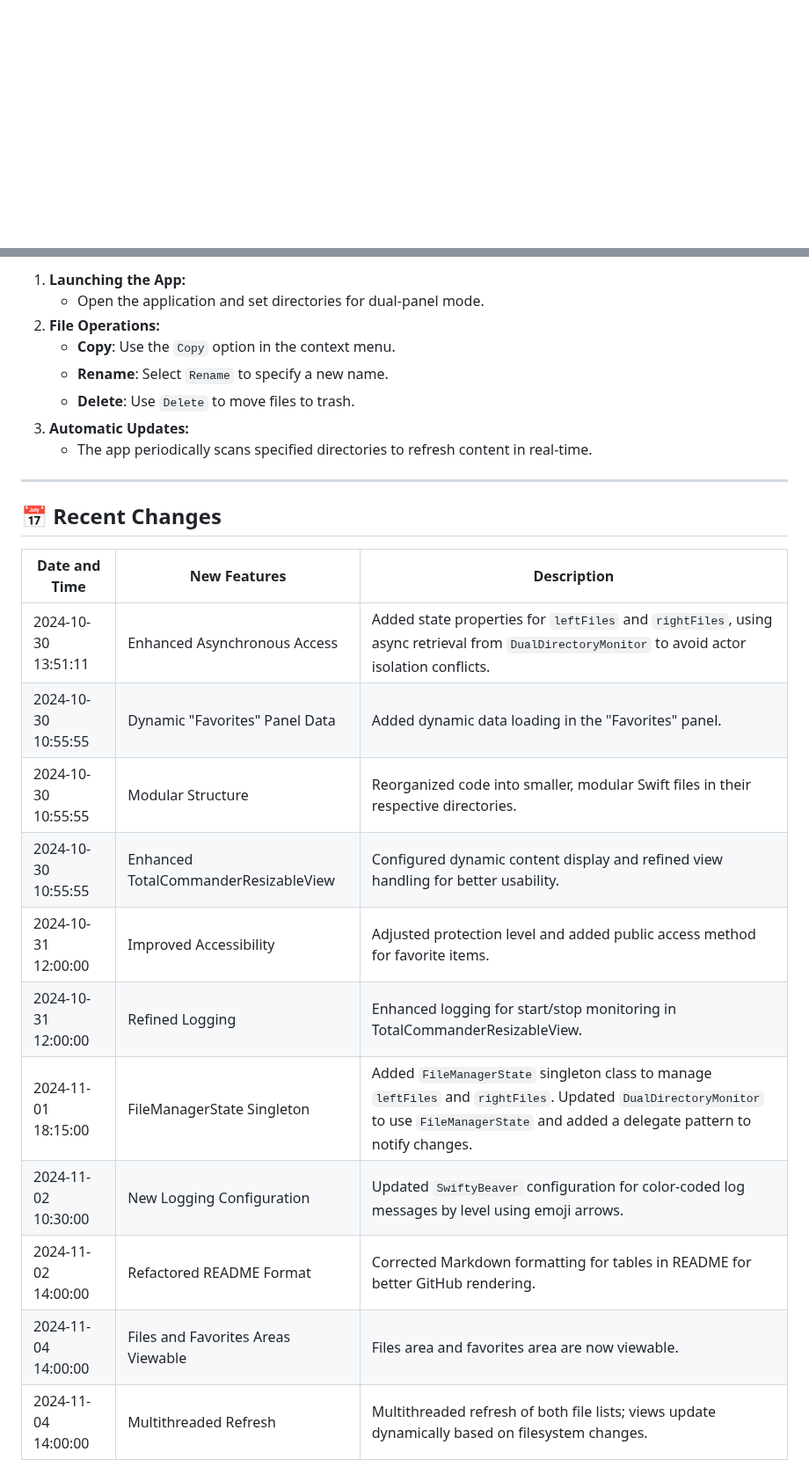
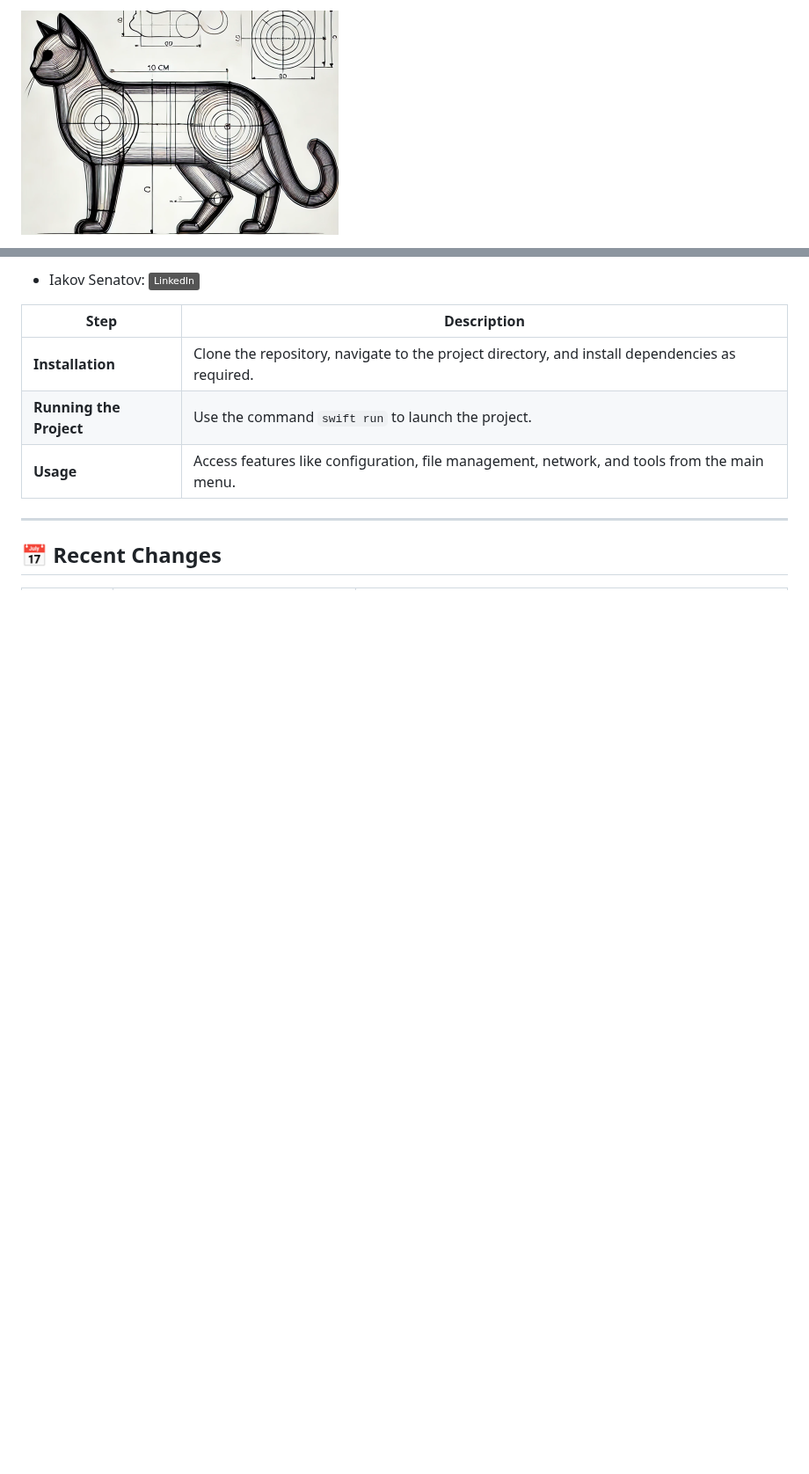
Before and after one commit to senatov/MiMiNavigator, a Markdown page: README.md, 2 parts joined by grey strips. Shown at 88% size. Drawn GitHub-style; pictures changed too: docs/logo.png; badges without logos; blank space fills up the shorter version.

```diff
--- a/README.md
+++ b/README.md
@@ -1 +1,2 @@
+![MiMiNavigator Logo](/docs/logo.png)
 
@@ -60,31 +69,14 @@ This application offers a **Total Commander-style interface**, making it easy fo
 
-1. **Launching the App:**
-   - Open the application and set directories for dual-panel mode.
-2. **File Operations:**
-   - **Copy**: Use the `Copy` option in the context menu.
-   - **Rename**: Select `Rename` to specify a new name.
-   - **Delete**: Use `Delete` to move files to trash.
-3. **Automatic Updates:**
-   - The app periodically scans specified directories to refresh content in real-time.
+- Iakov Senatov:
+  [![LinkedIn](https://img.shields.io/badge/LinkedIn-blue.svg?logo=linkedin&colorB=555)](https://www.linkedin.com/in/iakov-senatov-07060765)
+
+| Step                   | Description                                                                                    |
+|------------------------|------------------------------------------------------------------------------------------------|
+| **Installation**       | Clone the repository, navigate to the project directory, and install dependencies as required. |
+| **Running the Project** | Use the command `swift run` to launch the project.                                            |
+| **Usage**              | Access features like configuration, file management, network, and tools from the main menu.    |
 
 ---
 
+## 📅 Recent Changes
 
-
-
-## 📅 **Recent Changes**
-
-| **Date and Time**      | **New Features**                     | **Description**                                                                                                          |
-|-------------------------|---------------------------------------|--------------------------------------------------------------------------------------------------------------------------|
-| 2024-10-30 13:51:11    | Enhanced Asynchronous Access         | Added state properties for `leftFiles` and `rightFiles`, using async retrieval from `DualDirectoryMonitor` to avoid actor isolation conflicts. |
-| 2024-10-30 10:55:55    | Dynamic "Favorites" Panel Data       | Added dynamic data loading in the "Favorites" panel.                                                                     |
-| 2024-10-30 10:55:55    | Modular Structure                    | Reorganized code into smaller, modular Swift files in their respective directories.                                      |
-| 2024-10-30 10:55:55    | Enhanced TotalCommanderResizableView | Configured dynamic content display and refined view handling for better usability.                                       |
-| 2024-10-31 12:00:00    | Improved Accessibility               | Adjusted protection level and added public access method for favorite items.                                             |
-| 2024-10-31 12:00:00    | Refined Logging                      | Enhanced logging for start/stop monitoring in TotalCommanderResizableView.                                               |
-| 2024-11-01 18:15:00    | FileManagerState Singleton           | Added `FileManagerState` singleton class to manage `leftFiles` and `rightFiles`. Updated `DualDirectoryMonitor` to use `FileManagerState` and added a delegate pattern to notify changes. |
-| 2024-11-02 10:30:00    | New Logging Configuration            | Updated `SwiftyBeaver` configuration for color-coded log messages by level using emoji arrows.                           |
-| 2024-11-02 14:00:00    | Refactored README Format             | Corrected Markdown formatting for tables in README for better GitHub rendering.                                          |
-| 2024-11-04 14:00:00    | Files and Favorites Areas Viewable   | Files area and favorites area are now viewable.                                                                          |
-| 2024-11-04 14:00:00    | Multithreaded Refresh                | Multithreaded refresh of both file lists; views update dynamically based on filesystem changes.                          |
-
```
Also changed, not shown: other parts of README.md (+55 -156 lines), 1 other file.
